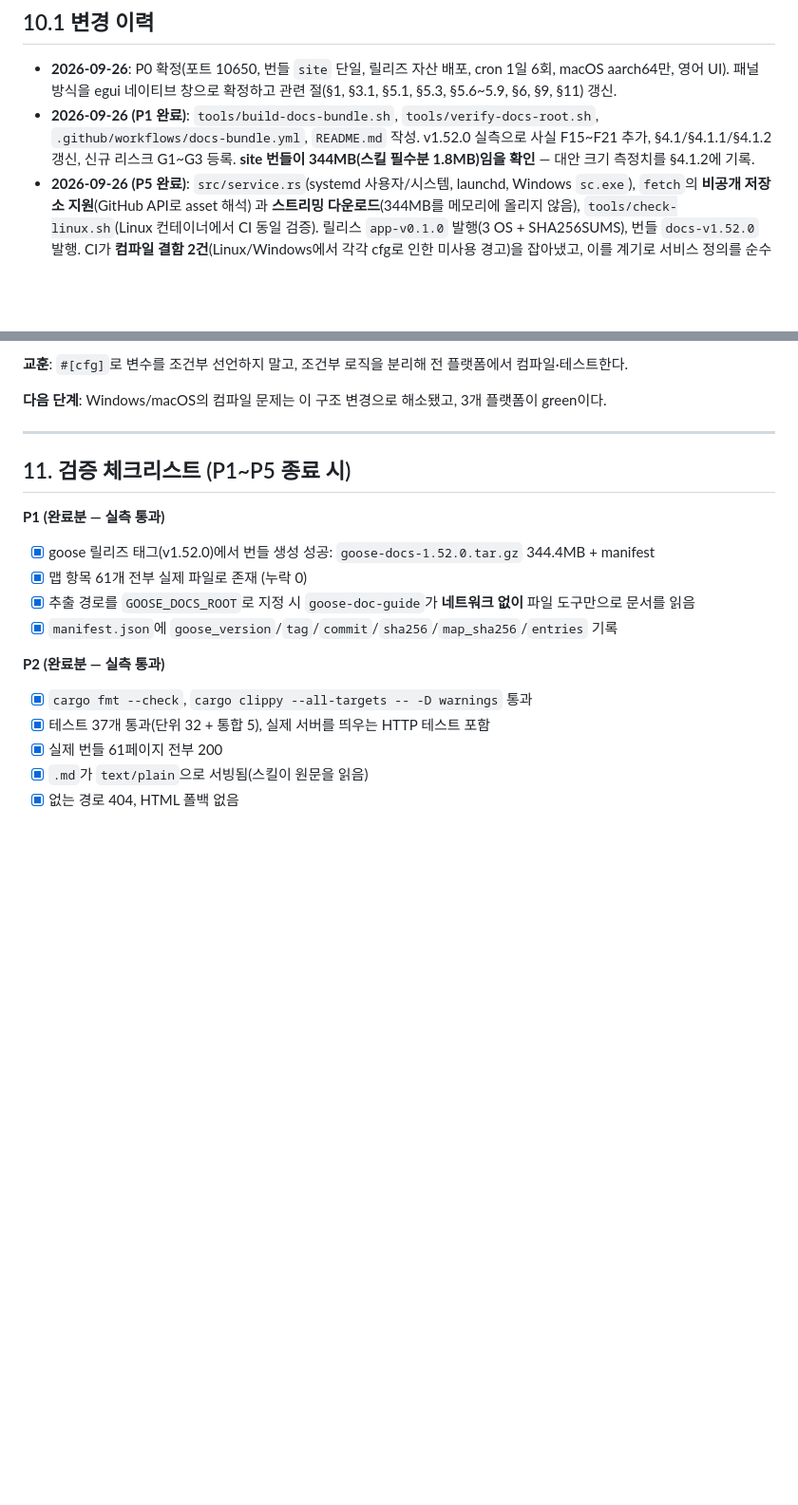
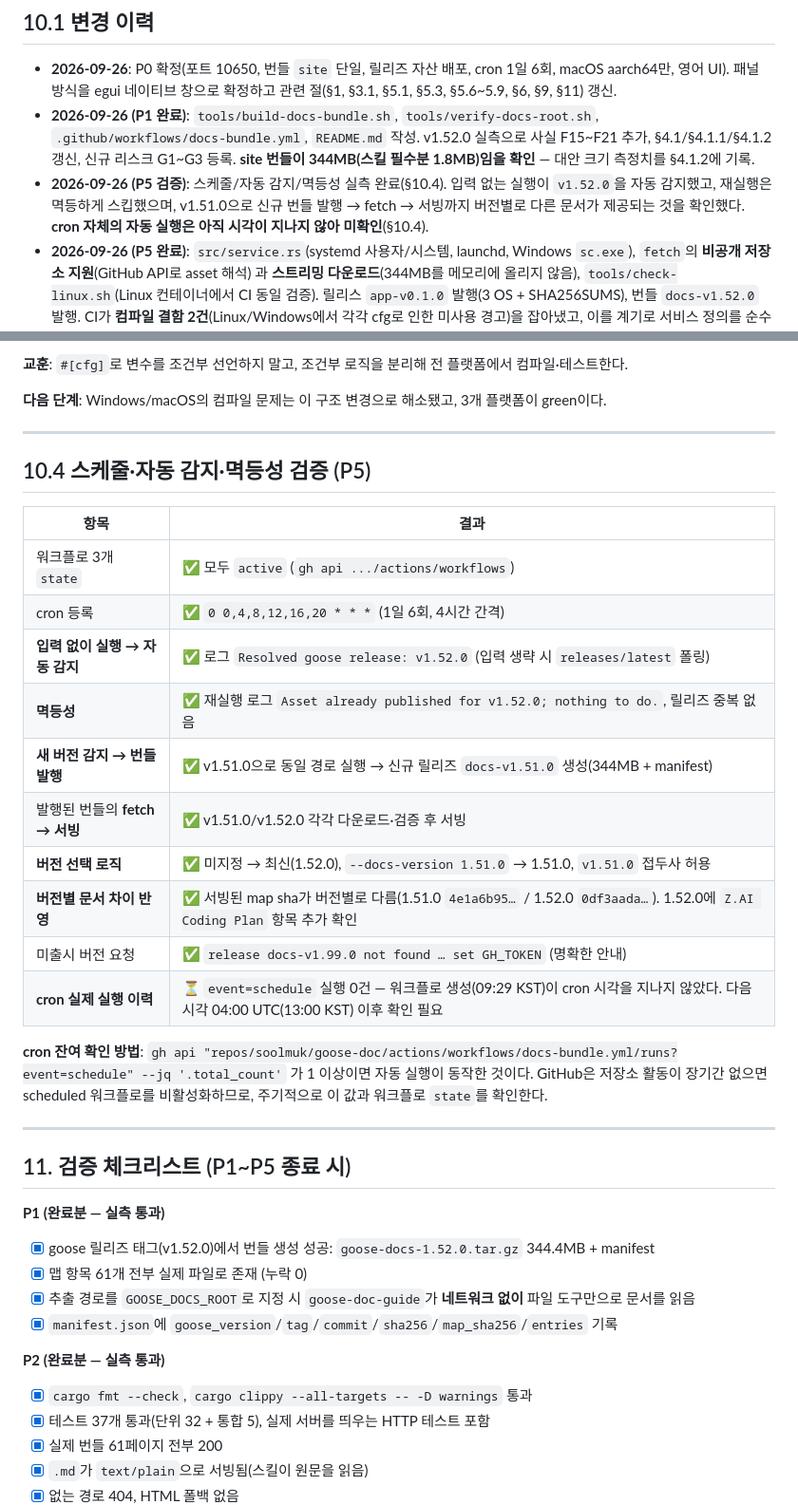
Before and after one commit to soolmuk/goose-doc, a Markdown page: PLAN.md, 2 parts joined by grey strips. Shown at 95% size. Rendered like a GitHub page; blank space fills up the shorter version.

Commit message:
docs: record schedule/idempotency/version-selection verification

```diff
--- a/PLAN.md
+++ b/PLAN.md
@@ -598,6 +598,7 @@ export GOOSE_DOCS_ROOT=/opt/goose-docs
 
 - **2026-09-26**: P0 확정(포트 10650, 번들 `site` 단일, 릴리즈 자산 배포, cron 1일 6회, macOS aarch64만, 영어 UI). 패널 방식을 egui 네이티브 창으로 확정하고 관련 절(§1, §3.1, §5.1, §5.3, §5.6~5.9, §6, §9, §11) 갱신.
 - **2026-09-26 (P1 완료)**: `tools/build-docs-bundle.sh`, `tools/verify-docs-root.sh`, `.github/workflows/docs-bundle.yml`, `README.md` 작성. v1.52.0 실측으로 사실 F15~F21 추가, §4.1/§4.1.1/§4.1.2 갱신, 신규 리스크 G1~G3 등록. **site 번들이 344MB(스킬 필수분 1.8MB)임을 확인** — 대안 크기 측정치를 §4.1.2에 기록.
+- **2026-09-26 (P5 검증)**: 스케줄/자동 감지/멱등성 실측 완료(§10.4). 입력 없는 실행이 `v1.52.0`을 자동 감지했고, 재실행은 멱등하게 스킵했으며, v1.51.0으로 신규 번들 발행 → fetch → 서빙까지 버전별로 다른 문서가 제공되는 것을 확인했다. **cron 자체의 자동 실행은 아직 시각이 지나지 않아 미확인**(§10.4).
 - **2026-09-26 (P5 완료)**: `src/service.rs`(systemd 사용자/시스템, launchd, Windows `sc.exe`), `fetch`의 **비공개 저장소 지원**(GitHub API로 asset 해석) 과 **스트리밍 다운로드**(344MB를 메모리에 올리지 않음), `tools/check-linux.sh`(Linux 컨테이너에서 CI 동일 검증). 릴리스 `app-v0.1.0` 발행(3 OS + SHA256SUMS), 번들 `docs-v1.52.0` 발행. CI가 **컴파일 결함 2건**(Linux/Windows에서 각각 cfg로 인한 미사용 경고)을 잡아냈고, 이를 계기로 서비스 정의를 순수 함수로 분리해 **단일 테스트로 3플랫폼을 검증**하도록 구조를 바꿨다. **launchd 서비스를 실제 등록해 서빙까지 확인.**
 - **2026-09-26 (P4 완료)**: `build-app.yml`(3 OS 매트릭스), `release.yml` 추가, `tools/smoke-test.sh`를 Windows Git Bash 대응으로 재작성(disown, seq 제거, curl/체크섬 폴백). 비공개 저장소 **`soolmuk/goose-doc`** 생성 후 CI 3회 실행 → **3개 플랫폼 green**(run 36206440329), 아티팩트 3종. CI가 로컬에서 놓친 결함 **2건(D1 fmt, D2 아티팩트 입력)** 을 잡아냄 → §10.3. CI가 빌드한 Linux 바이너리로 실제 344MB 번들 서빙 확인.
 - **2026-09-26 (P3 완료)**: `panel/mod.rs`(GUI 비의존 상태 모델), `panel/app.rs`(eframe), `settings.rs`(영속화), `addr.rs` 추가. **실제 macOS GUI 창을 띄워 Start/Stop/창닫기를 클릭으로 검증**(스크린샷). eframe 0.36 API 변경(`App::ui`, `egui::Panel::top`)을 소스에서 확인해 반영. `--smoke-gui`는 도입하지 않음(xvfb 불필요).
@@ -653,6 +654,25 @@ export GOOSE_DOCS_ROOT=/opt/goose-docs
 **교훈**: `#[cfg]`로 변수를 조건부 선언하지 말고, 조건부 로직을 분리해 전 플랫폼에서 컴파일·테스트한다.
 
 **다음 단계**: Windows/macOS의 컴파일 문제는 이 구조 변경으로 해소됐고, 3개 플랫폼이 green이다.
+
+---
+
+## 10.4 스케줄·자동 감지·멱등성 검증 (P5)
+
+| 항목 | 결과 |
+|---|---|
+| 워크플로 3개 `state` | ✅ 모두 `active` (`gh api .../actions/workflows`) |
+| cron 등록 | ✅ `0 0,4,8,12,16,20 * * *` (1일 6회, 4시간 간격) |
+| **입력 없이 실행 → 자동 감지** | ✅ 로그 `Resolved goose release: v1.52.0` (입력 생략 시 `releases/latest` 폴링) |
+| **멱등성** | ✅ 재실행 로그 `Asset already published for v1.52.0; nothing to do.`, 릴리즈 중복 없음 |
+| **새 버전 감지 → 번들 발행** | ✅ v1.51.0으로 동일 경로 실행 → 신규 릴리즈 `docs-v1.51.0` 생성(344MB + manifest) |
+| 발행된 번들의 **fetch → 서빙** | ✅ v1.51.0/v1.52.0 각각 다운로드·검증 후 서빙 |
+| **버전 선택 로직** | ✅ 미지정 → 최신(1.52.0), `--docs-version 1.51.0` → 1.51.0, `v1.51.0` 접두사 허용 |
+| **버전별 문서 차이 반영** | ✅ 서빙된 map sha가 버전별로 다름(1.51.0 `4e1a6b95…` / 1.52.0 `0df3aada…`). 1.52.0에 `Z.AI Coding Plan` 항목 추가 확인 |
+| 미출시 버전 요청 | ✅ `release docs-v1.99.0 not found … set GH_TOKEN` (명확한 안내) |
+| **cron 실제 실행 이력** | ⏳ `event=schedule` 실행 0건 — 워크플로 생성(09:29 KST)이 cron 시각을 지나지 않았다. 다음 시각 04:00 UTC(13:00 KST) 이후 확인 필요 |
+
+**cron 잔여 확인 방법**: `gh api "repos/soolmuk/goose-doc/actions/workflows/docs-bundle.yml/runs?event=schedule" --jq '.total_count'` 가 1 이상이면 자동 실행이 동작한 것이다. GitHub은 저장소 활동이 장기간 없으면 scheduled 워크플로를 비활성화하므로, 주기적으로 이 값과 워크플로 `state`를 확인한다.
 
 ---
 
```
